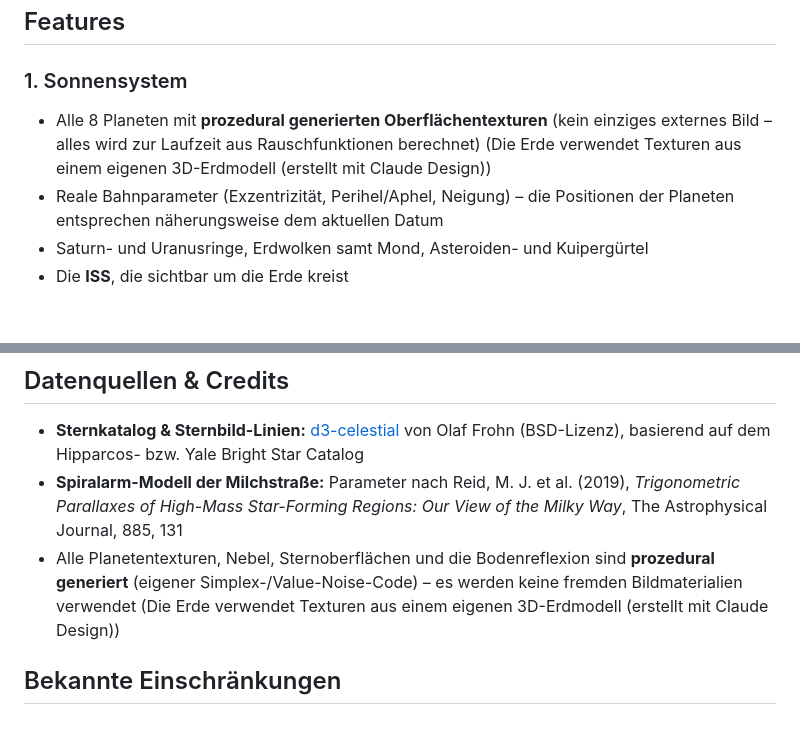
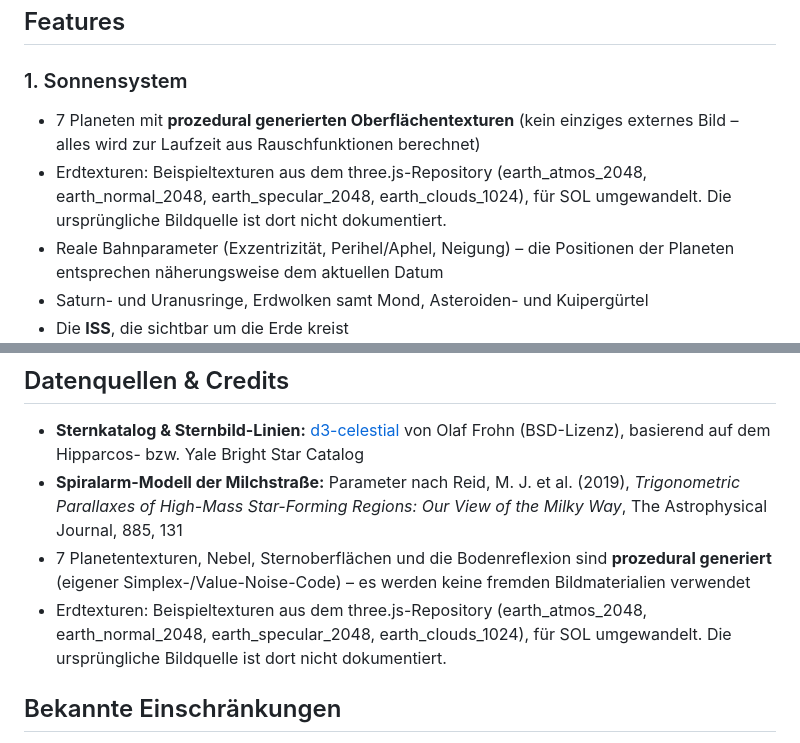
Before and after one commit to JulianHarder/SOL---interaktives-3D-Sonnensystem, a Markdown page: README.md, 2 parts joined by grey strips. Rendered like a GitHub page; blank space fills up the shorter version.

Commit message:
Revise planet count and texture source in README
Updated the README to reflect the change from 8 to 7 planets with procedural textures and clarified the source of Earth textures.

```diff
--- a/README.md
+++ b/README.md
@@ -51,8 +51,8 @@ Die Anwendung ist als durchgehender Zoom aufgebaut: Man startet bei den Planeten
 
 ### 1. Sonnensystem
 
-- Alle 8 Planeten mit **prozedural generierten Oberflächentexturen** (kein einziges externes Bild – alles wird zur Laufzeit aus Rauschfunktionen berechnet)
-  (Die Erde verwendet Texturen aus einem eigenen 3D-Erdmodell (erstellt mit Claude Design))
+- 7 Planeten mit **prozedural generierten Oberflächentexturen** (kein einziges externes Bild – alles wird zur Laufzeit aus Rauschfunktionen berechnet)
+- Erdtexturen: Beispieltexturen aus dem three.js-Repository (earth_atmos_2048, earth_normal_2048, earth_specular_2048, earth_clouds_1024), für SOL umgewandelt. Die ursprüngliche Bildquelle ist dort nicht dokumentiert.
 - Reale Bahnparameter (Exzentrizität, Perihel/Aphel, Neigung) – die Positionen der Planeten entsprechen näherungsweise dem aktuellen Datum
 - Saturn- und Uranusringe, Erdwolken samt Mond, Asteroiden- und Kuipergürtel
 - Die **ISS**, die sichtbar um die Erde kreist
@@ -143,8 +143,8 @@ Keine Installation nötig.
 
 - **Sternkatalog & Sternbild-Linien:** [d3-celestial](https://github.com/ofrohn/d3-celestial) von Olaf Frohn (BSD-Lizenz), basierend auf dem Hipparcos- bzw. Yale Bright Star Catalog
 - **Spiralarm-Modell der Milchstraße:** Parameter nach Reid, M. J. et al. (2019), *Trigonometric Parallaxes of High-Mass Star-Forming Regions: Our View of the Milky Way*, The Astrophysical Journal, 885, 131
-- Alle Planetentexturen, Nebel, Sternoberflächen und die Bodenreflexion sind **prozedural generiert** (eigener Simplex-/Value-Noise-Code) – es werden keine fremden Bildmaterialien verwendet
-  (Die Erde verwendet Texturen aus einem eigenen 3D-Erdmodell (erstellt mit Claude Design))
+- 7 Planetentexturen, Nebel, Sternoberflächen und die Bodenreflexion sind **prozedural generiert** (eigener Simplex-/Value-Noise-Code) – es werden keine fremden Bildmaterialien verwendet
+- Erdtexturen: Beispieltexturen aus dem three.js-Repository (earth_atmos_2048, earth_normal_2048, earth_specular_2048, earth_clouds_1024), für SOL umgewandelt. Die ursprüngliche Bildquelle ist dort nicht dokumentiert.
 
 ## Bekannte Einschränkungen
 
```
